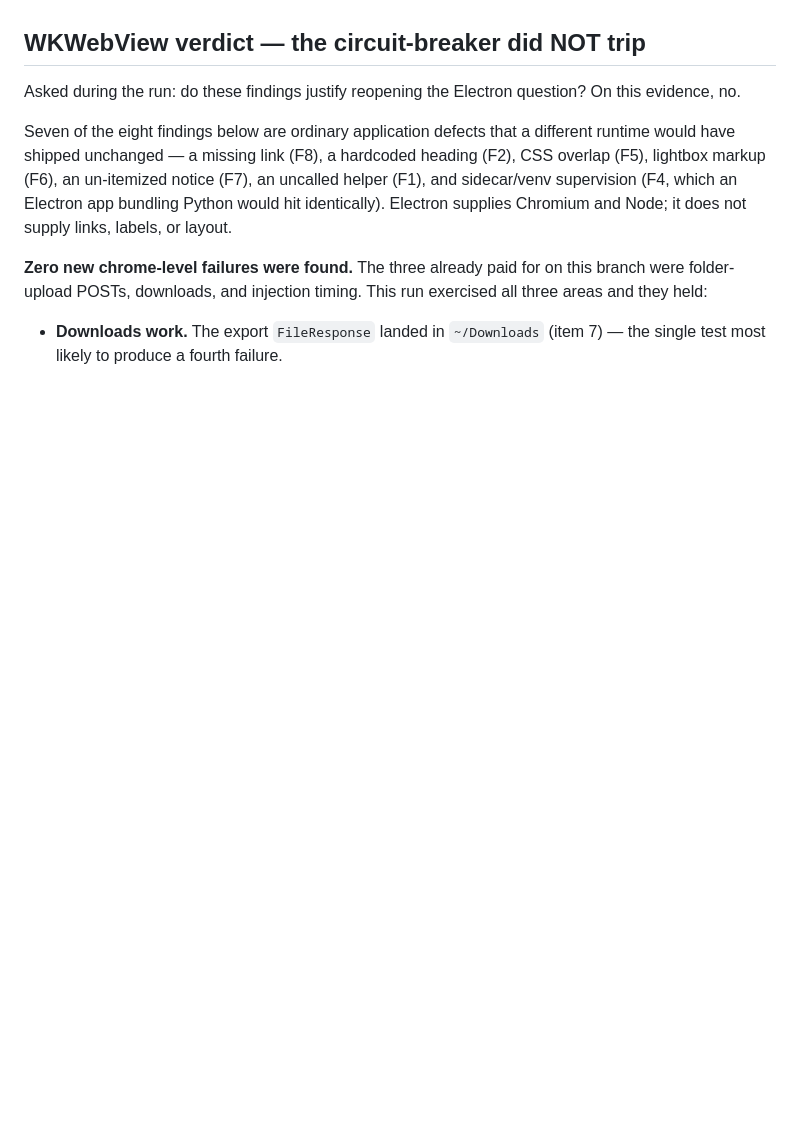
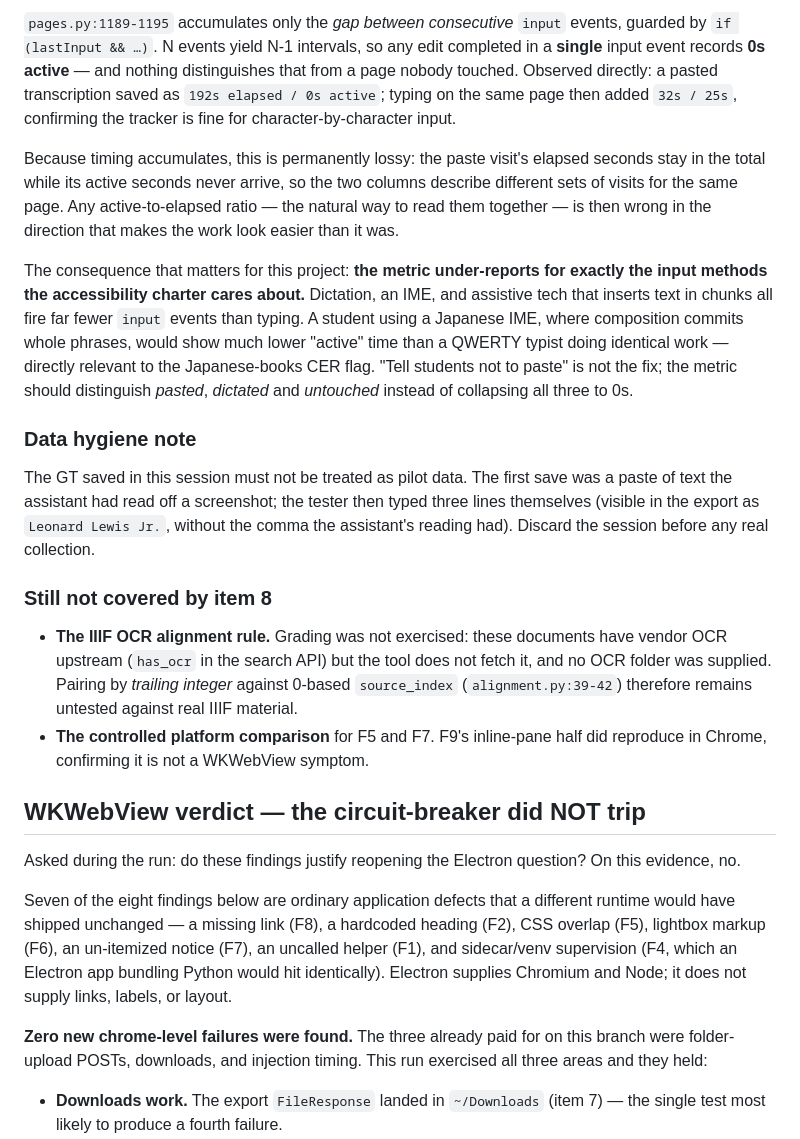
Before and after one commit to trevormunoz/dpi-dinglehopper-eval, a Markdown page: docs/qa/2026-07-25-transcription-editor-smoke.md, the part around one of its changes. Rendered like a GitHub page; blank space fills up the shorter version.

```diff
--- a/docs/qa/2026-07-25-transcription-editor-smoke.md
+++ b/docs/qa/2026-07-25-transcription-editor-smoke.md
@@ -121,3 +181,43 @@ Not blockers, but they are genuinely untested rather than assumed-fine:
+`pages.py:1189-1195` accumulates only the *gap between consecutive* `input`
+events, guarded by `if (lastInput && …)`. N events yield N-1 intervals, so any
+edit completed in a **single** input event records **0s active** — and nothing
+distinguishes that from a page nobody touched. Observed directly: a pasted
+transcription saved as `192s elapsed / 0s active`; typing on the same page then
+added `32s / 25s`, confirming the tracker is fine for character-by-character
+input.
+
+Because timing accumulates, this is permanently lossy: the paste visit's
+elapsed seconds stay in the total while its active seconds never arrive, so the
+two columns describe different sets of visits for the same page. Any
+active-to-elapsed ratio — the natural way to read them together — is then wrong
+in the direction that makes the work look easier than it was.
+
+The consequence that matters for this project: **the metric under-reports for
+exactly the input methods the accessibility charter cares about.** Dictation,
+an IME, and assistive tech that inserts text in chunks all fire far fewer
+`input` events than typing. A student using a Japanese IME, where composition
+commits whole phrases, would show much lower "active" time than a QWERTY typist
+doing identical work — directly relevant to the Japanese-books CER flag.
+"Tell students not to paste" is not the fix; the metric should distinguish
+*pasted*, *dictated* and *untouched* instead of collapsing all three to 0s.
+
+### Data hygiene note
+
+The GT saved in this session must not be treated as pilot data. The first save
+was a paste of text the assistant had read off a screenshot; the tester then
+typed three lines themselves (visible in the export as `Leonard Lewis Jr.`,
+without the comma the assistant's reading had). Discard the session before any
+real collection.
+
+### Still not covered by item 8
+
+- **The IIIF OCR alignment rule.** Grading was not exercised: these documents
+  have vendor OCR upstream (`has_ocr` in the search API) but the tool does not
+  fetch it, and no OCR folder was supplied. Pairing by *trailing integer*
+  against 0-based `source_index` (`alignment.py:39-42`) therefore remains
+  untested against real IIIF material.
+- **The controlled platform comparison** for F5 and F7. F9's inline-pane half
+  did reproduce in Chrome, confirming it is not a WKWebView symptom.
 
 ## WKWebView verdict — the circuit-breaker did NOT trip
 
```
Also changed, not shown: other parts of docs/qa/2026-07-25-transcription-editor-smoke.md (+76 -16 lines).
